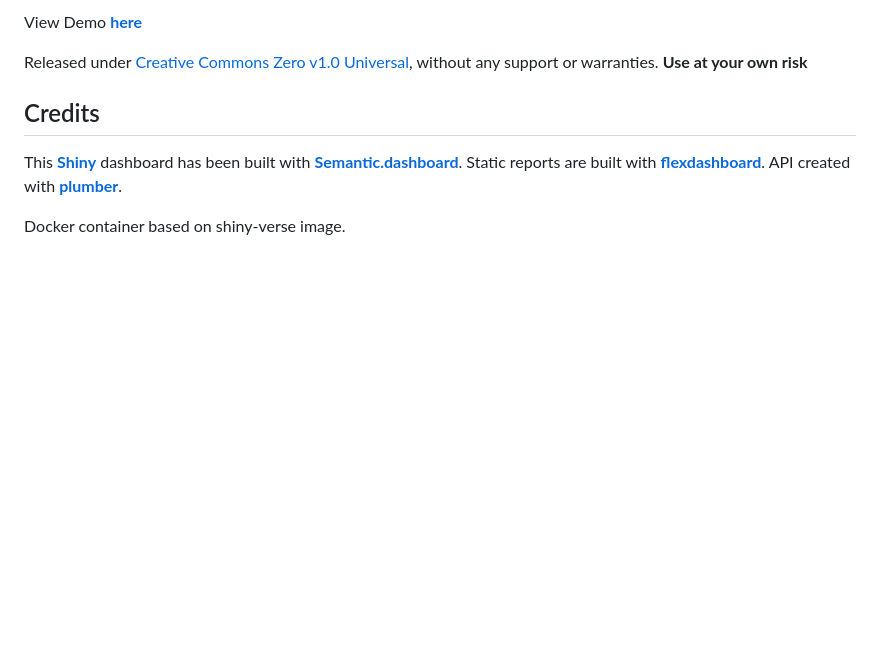
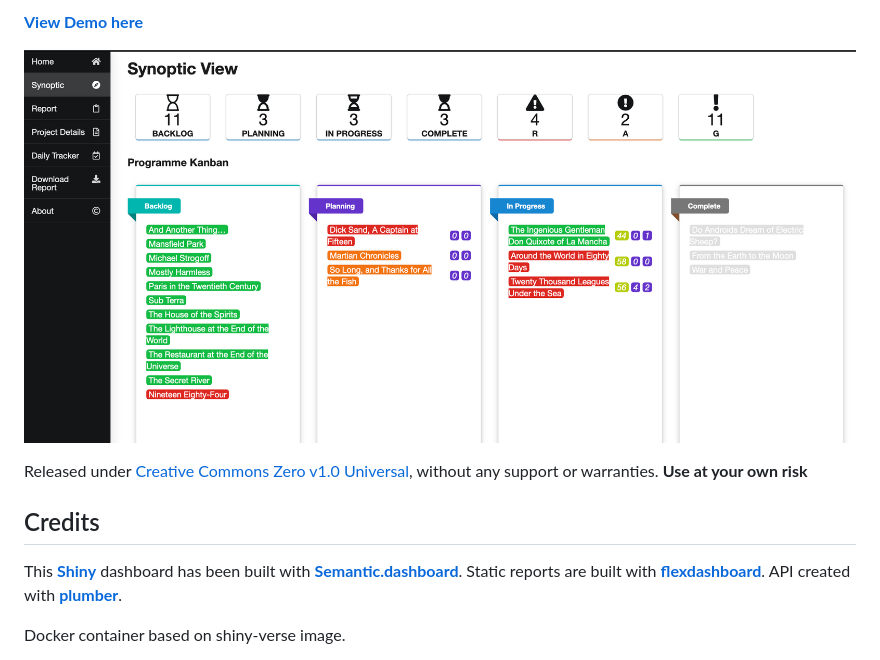
Before and after one commit to carlosyanez/pm-dashboard, a Markdown page: README.md, the part around the change. GitHub-like rendering; pictures changed too: screenshot.png (added); blank space fills up the shorter version.

Commit message:
added screenshot

```diff
--- a/README.md
+++ b/README.md
@@ -1,5 +1,7 @@
 
-View Demo [**here**](https://carlosyanezs.shinyapps.io/PMDashboard/)
+[**View Demo here**](https://carlosyanezs.shinyapps.io/PMDashboard/)
+
+![screenshot](./screenshot.png "Screenshot")
 
 
 Released under [Creative Commons Zero v1.0 Universal](https://github.com/carlosyanez/pm-dashboard/blob/master/LICENSE), without any support or warranties. **Use at your own risk**
```
